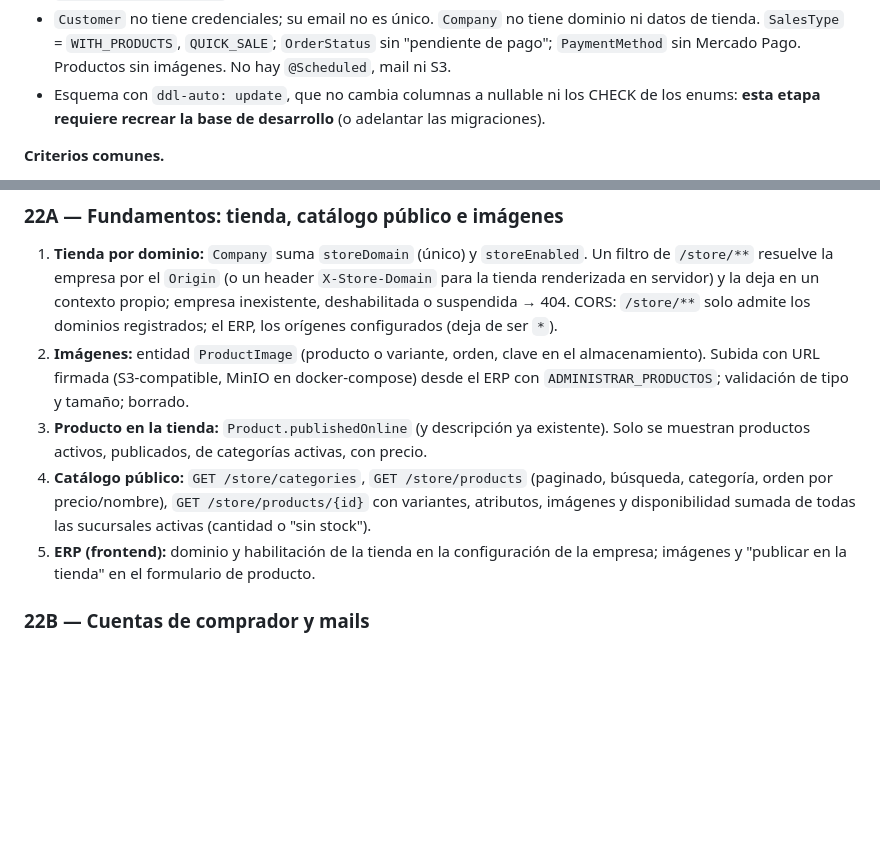
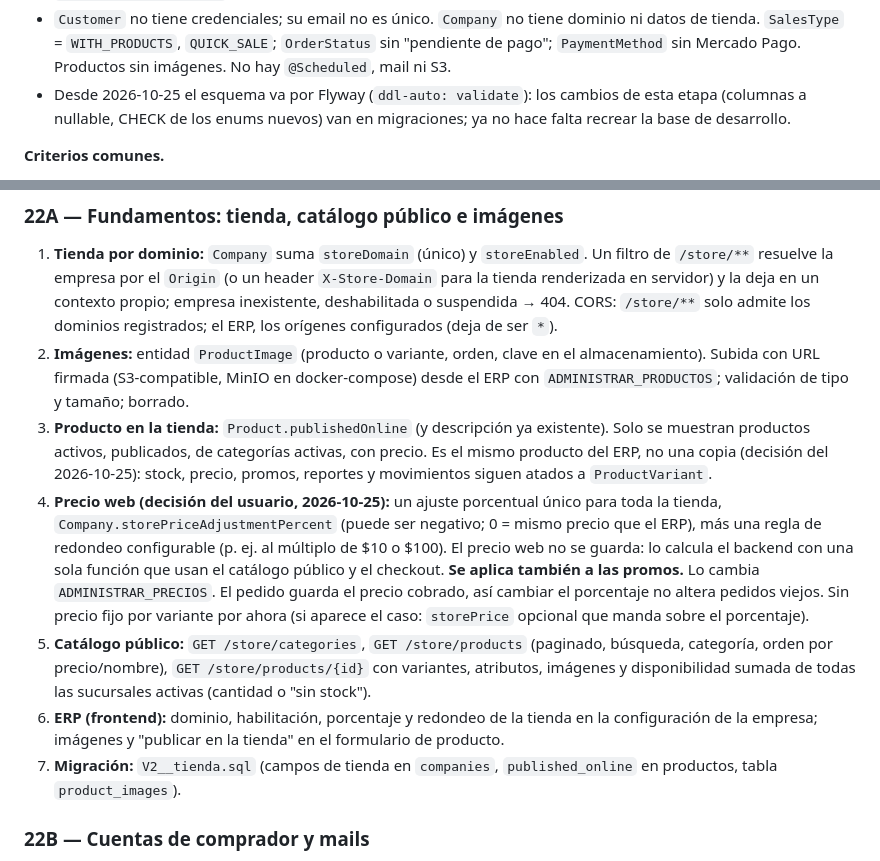
Before and after one commit to FabriGonzalez/erp-system, a Markdown page: docs/plan-proximas-etapas.md, 2 parts joined by grey strips. Drawn GitHub-style; blank space fills up the shorter version.

Commit message:
Etapa 22A: mismo producto en la tienda y precio web por porcentaje
Co-Authored-By: Claude Opus 5.5 <noreply@anthropic.com>

```diff
--- a/docs/plan-proximas-etapas.md
+++ b/docs/plan-proximas-etapas.md
@@ -1465,8 +1465,9 @@ para que la consuma, más lo mínimo en el ERP para atender los pedidos web.
 - `Customer` no tiene credenciales; su email no es único. `Company` no tiene dominio ni datos de
   tienda. `SalesType` = `WITH_PRODUCTS`, `QUICK_SALE`; `OrderStatus` sin "pendiente de pago";
   `PaymentMethod` sin Mercado Pago. Productos sin imágenes. No hay `@Scheduled`, mail ni S3.
-- Esquema con `ddl-auto: update`, que no cambia columnas a nullable ni los CHECK de los enums:
-  **esta etapa requiere recrear la base de desarrollo** (o adelantar las migraciones).
+- Desde 2026-10-25 el esquema va por Flyway (`ddl-auto: validate`): los cambios de esta etapa
+  (columnas a nullable, CHECK de los enums nuevos) van en migraciones; ya no hace falta recrear la
+  base de desarrollo.
 
 **Criterios comunes.**
 - Endpoints públicos separados bajo `/api/v1/store/**`; nunca se exponen los del ERP. Respuestas
@@ -1487,12 +1488,23 @@ para que la consuma, más lo mínimo en el ERP para atender los pedidos web.
    Subida con URL firmada (S3-compatible, MinIO en docker-compose) desde el ERP con
    `ADMINISTRAR_PRODUCTOS`; validación de tipo y tamaño; borrado.
 3. **Producto en la tienda:** `Product.publishedOnline` (y descripción ya existente). Solo se
-   muestran productos activos, publicados, de categorías activas, con precio.
-4. **Catálogo público:** `GET /store/categories`, `GET /store/products` (paginado, búsqueda,
+   muestran productos activos, publicados, de categorías activas, con precio. Es el mismo
+   producto del ERP, no una copia (decisión del 2026-10-25): stock, precio, promos, reportes y
+   movimientos siguen atados a `ProductVariant`.
+4. **Precio web (decisión del usuario, 2026-10-25):** un ajuste porcentual único para toda la
+   tienda, `Company.storePriceAdjustmentPercent` (puede ser negativo; 0 = mismo precio que el
+   ERP), más una regla de redondeo configurable (p. ej. al múltiplo de $10 o $100). El precio web
+   no se guarda: lo calcula el backend con una sola función que usan el catálogo público y el
+   checkout. **Se aplica también a las promos.** Lo cambia `ADMINISTRAR_PRECIOS`. El pedido guarda
+   el precio cobrado, así cambiar el porcentaje no altera pedidos viejos. Sin precio fijo por
+   variante por ahora (si aparece el caso: `storePrice` opcional que manda sobre el porcentaje).
+5. **Catálogo público:** `GET /store/categories`, `GET /store/products` (paginado, búsqueda,
    categoría, orden por precio/nombre), `GET /store/products/{id}` con variantes, atributos,
    imágenes y disponibilidad sumada de todas las sucursales activas (cantidad o "sin stock").
-5. **ERP (frontend):** dominio y habilitación de la tienda en la configuración de la empresa;
-   imágenes y "publicar en la tienda" en el formulario de producto.
+6. **ERP (frontend):** dominio, habilitación, porcentaje y redondeo de la tienda en la
+   configuración de la empresa; imágenes y "publicar en la tienda" en el formulario de producto.
+7. **Migración:** `V2__tienda.sql` (campos de tienda en `companies`, `published_online` en
+   productos, tabla `product_images`).
 
 ### 22B — Cuentas de comprador y mails
 
```
